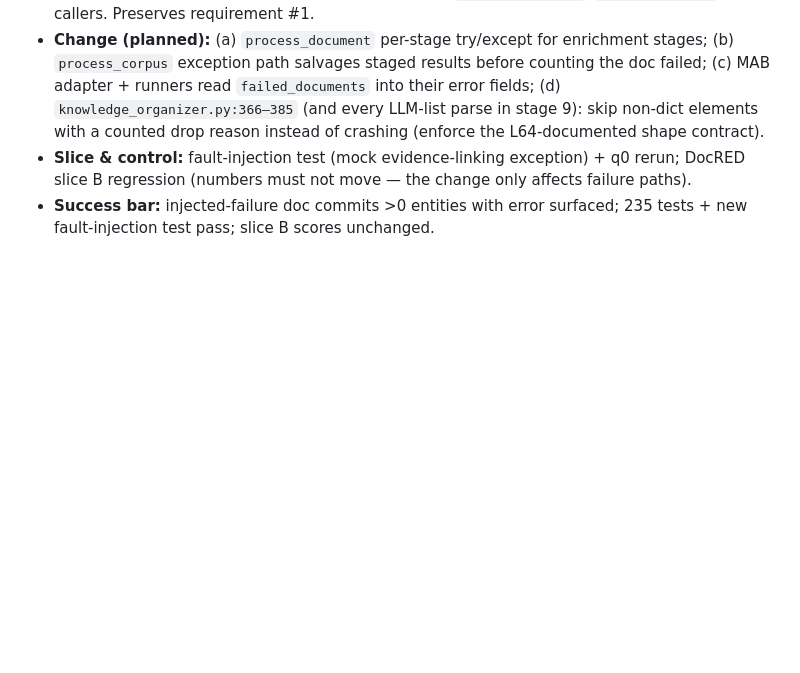
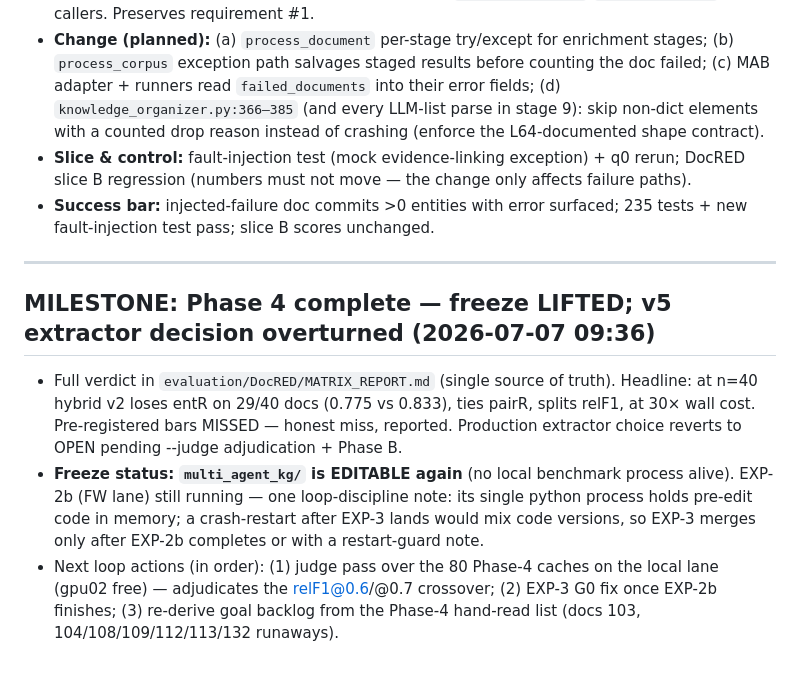
Before and after one commit to nmokaria27/Agentic-Graph-Memory, a Markdown page: EXPERIMENT_LOG.md, the part around the change. Drawn GitHub-style; blank space fills up the shorter version.

```diff
--- a/EXPERIMENT_LOG.md
+++ b/EXPERIMENT_LOG.md
@@ -177,3 +177,19 @@ Test baseline: **235 passing** (`python -m pytest -q`).
   DocRED slice B regression (numbers must not move — the change only affects failure paths).
 - **Success bar:** injected-failure doc commits >0 entities with error surfaced; 235
   tests + new fault-injection test pass; slice B scores unchanged.
+
+---
+
+## MILESTONE: Phase 4 complete — freeze LIFTED; v5 extractor decision overturned  (2026-07-07 09:36)
+- Full verdict in `evaluation/DocRED/MATRIX_REPORT.md` (single source of truth).
+  Headline: at n=40 hybrid v2 loses entR on 29/40 docs (0.775 vs 0.833), ties pairR,
+  splits relF1, at 30× wall cost. Pre-registered bars MISSED — honest miss, reported.
+  Production extractor choice reverts to OPEN pending --judge adjudication + Phase B.
+- **Freeze status: `multi_agent_kg/` is EDITABLE again** (no local benchmark process
+  alive). EXP-2b (FW lane) still running — one loop-discipline note: its single python
+  process holds pre-edit code in memory; a crash-restart after EXP-3 lands would mix
+  code versions, so EXP-3 merges only after EXP-2b completes or with a restart-guard note.
+- Next loop actions (in order): (1) judge pass over the 80 Phase-4 caches on the local
+  lane (gpu02 free) — adjudicates the relF1@0.6/@0.7 crossover; (2) EXP-3 G0 fix once
+  EXP-2b finishes; (3) re-derive goal backlog from the Phase-4 hand-read list
+  (docs 103, 104/108/109/112/113/132 runaways).
```
Also changed, not shown: evaluation/DocRED/MATRIX_REPORT.md (+48 -0 lines).
